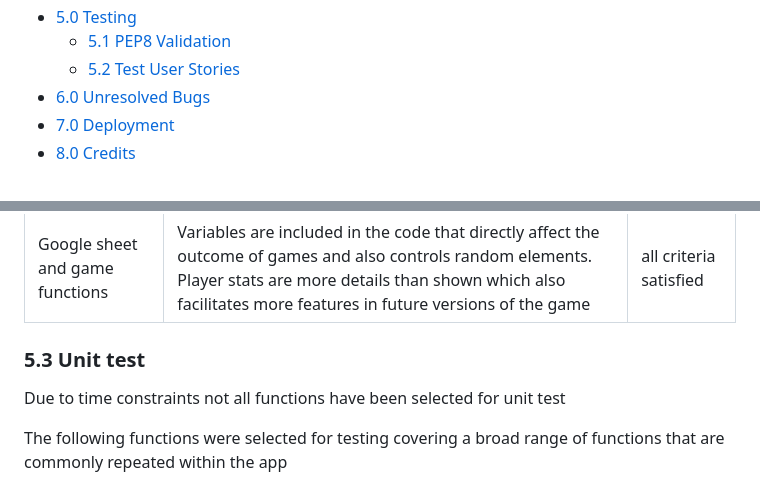
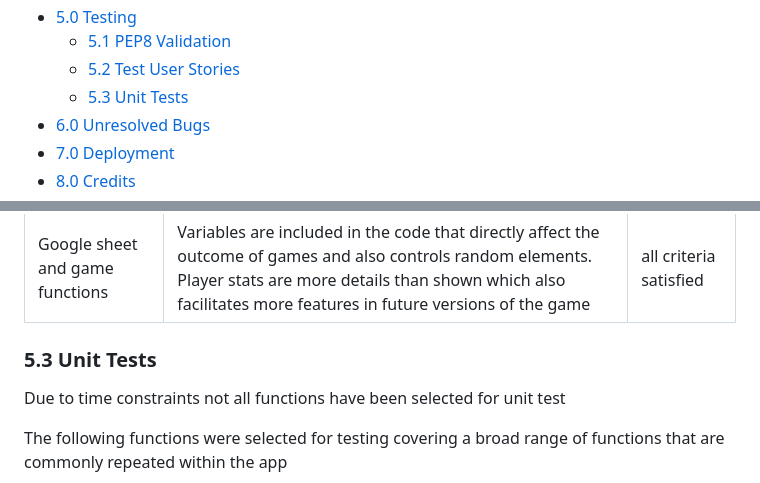
Before and after one commit to Spudos/for_the_win, a Markdown page: README.md, 2 parts joined by grey strips. GitHub-like rendering.

Commit message:
update readme menu

```diff
--- a/README.md
+++ b/README.md
@@ -19,6 +19,7 @@
 - [5.0 Testing](#50-testing)
   - [5.1 PEP8 Validation](#51-pep8-validation)
   - [5.2 Test User Stories](#52-test-user-stories)
+  - [5.3 Unit Tests](#53-unit-tests)
 - [6.0 Unresolved Bugs](#60-unresolved-bugs)
 - [7.0 Deployment](#70-deployment)
 - [8.0 Credits](#80-credits)
@@ -183,7 +184,7 @@ The Code Institute python linter was use to validate the project code
 |-------------|------------|---------------------|
 | Google sheet and game functions | Variables are included in the code that directly affect the outcome of games and also controls random elements.  Player stats are more details than shown which also facilitates more features in future versions of the game | all criteria satisfied |
 
-### 5.3 Unit test
+### 5.3 Unit Tests
 
 Due to time constraints not all functions have been selected for unit test
 
```
